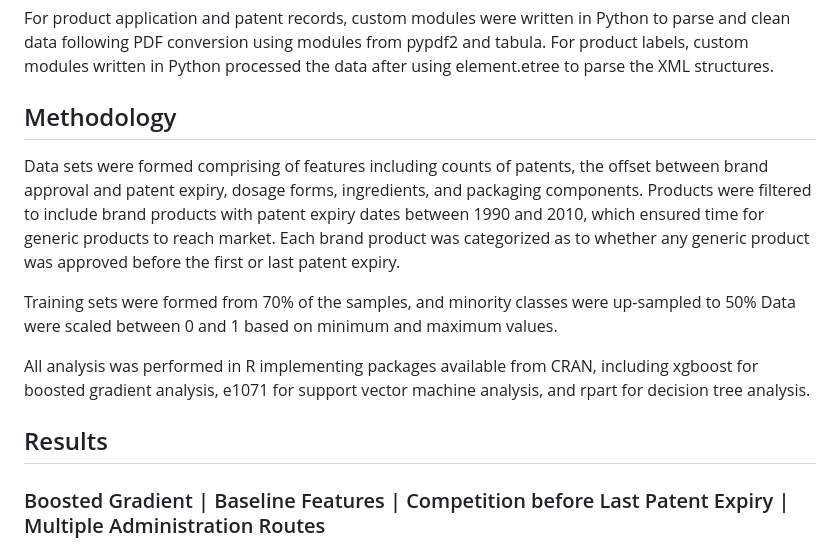
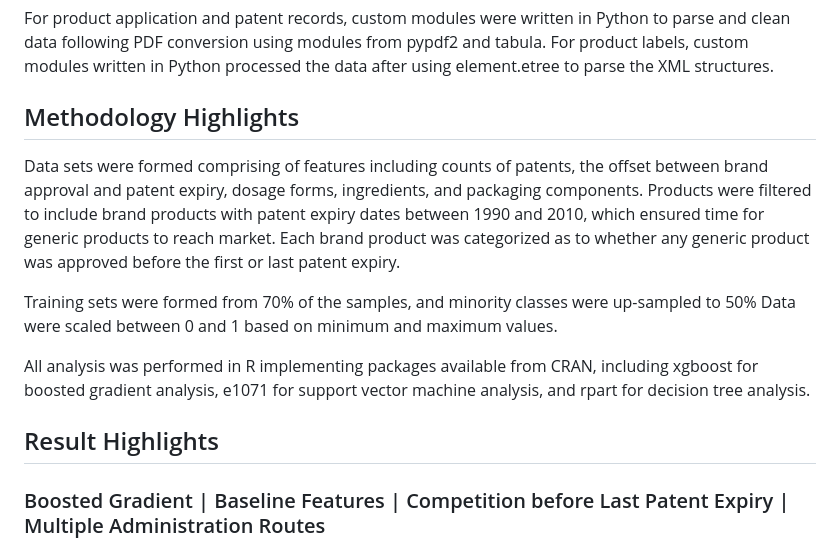
Before and after one commit to Marmuvar/GenRxPredict, a Markdown page: README.md, the part around the change. Rendered like a GitHub page.

```diff
--- a/README.md
+++ b/README.md
@@ -51,7 +51,7 @@ Each approved drug product carries an exhaustive labeling of ingredients, packag
 
 For product application and patent records, custom modules were written in Python to parse and clean data following PDF conversion using modules from pypdf2 and tabula.  For product labels, custom modules written in Python processed the data after using element.etree to parse the XML structures.
 
-## Methodology
+## Methodology Highlights
 
 Data sets were formed comprising of features including counts of patents, the offset between brand approval and patent expiry, dosage forms, ingredients, and packaging components.  Products were filtered to include brand products with patent expiry dates between 1990 and 2010, which ensured time for generic products to reach market.  Each brand product was categorized as to whether any generic product was approved before the first or last patent expiry.
 
@@ -59,7 +59,7 @@ Training sets were formed from 70% of the samples, and minority classes were up-
 
 All analysis was performed in R implementing packages available from CRAN, including xgboost for boosted gradient analysis, e1071 for support vector machine analysis, and rpart for decision tree analysis.
 
-## Results
+## Result Highlights
 
 ### Boosted Gradient | Baseline Features | Competition before Last Patent Expiry | Multiple Administration Routes
 
```
